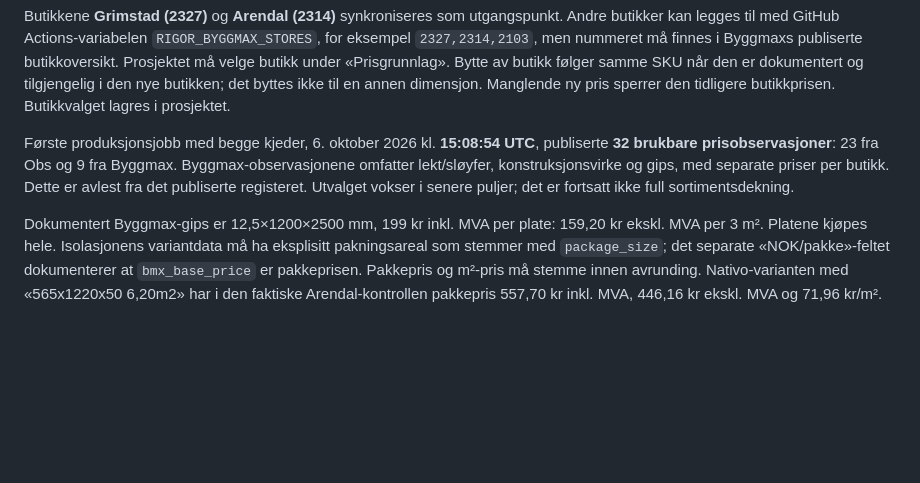
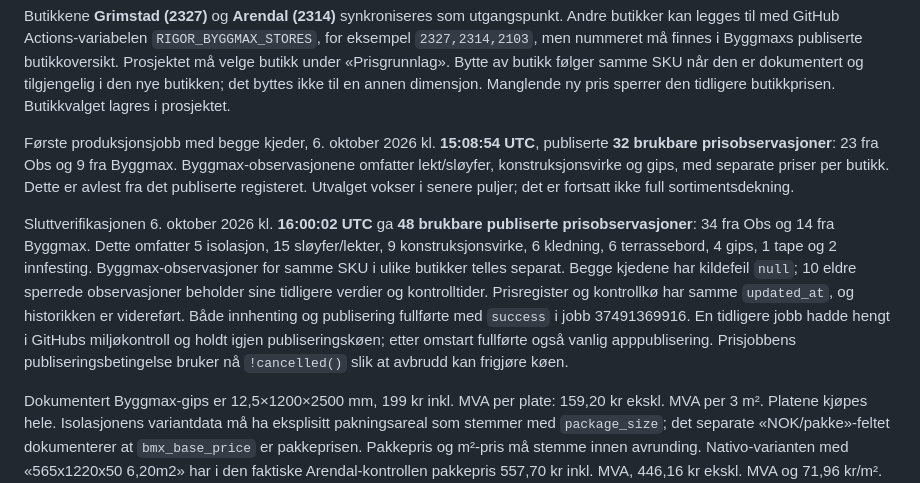
Before and after one commit to eirikknudegaard-coder/RIGOR, a Markdown page: supabase/PUBLIC-PRICES.md, the part around the change. Rendered like a GitHub page; blank space fills up the shorter version.

Commit message:
Record verified production prices from both retailers

```diff
--- a/supabase/PUBLIC-PRICES.md
+++ b/supabase/PUBLIC-PRICES.md
@@ -24,6 +24,8 @@ Butikkene **Grimstad (2327)** og **Arendal (2314)** synkroniseres som utgangspun
 
 Første produksjonsjobb med begge kjeder, 6. oktober 2026 kl. **15:08:54 UTC**, publiserte **32 brukbare prisobservasjoner**: 23 fra Obs og 9 fra Byggmax. Byggmax-observasjonene omfatter lekt/sløyfer, konstruksjonsvirke og gips, med separate priser per butikk. Dette er avlest fra det publiserte registeret. Utvalget vokser i senere puljer; det er fortsatt ikke full sortimentsdekning.
 
+Sluttverifikasjonen 6. oktober 2026 kl. **16:00:02 UTC** ga **48 brukbare publiserte prisobservasjoner**: 34 fra Obs og 14 fra Byggmax. Dette omfatter 5 isolasjon, 15 sløyfer/lekter, 9 konstruksjonsvirke, 6 kledning, 6 terrassebord, 4 gips, 1 tape og 2 innfesting. Byggmax-observasjoner for samme SKU i ulike butikker telles separat. Begge kjedene har kildefeil `null`; 10 eldre sperrede observasjoner beholder sine tidligere verdier og kontrolltider. Prisregister og kontrollkø har samme `updated_at`, og historikken er videreført. Både innhenting og publisering fullførte med `success` i jobb 37491369916. En tidligere jobb hadde hengt i GitHubs miljøkontroll og holdt igjen publiseringskøen; etter omstart fullførte også vanlig apppublisering. Prisjobbens publiseringsbetingelse bruker nå `!cancelled()` slik at avbrudd kan frigjøre køen.
+
 Dokumentert Byggmax-gips er 12,5×1200×2500 mm, 199 kr inkl. MVA per plate: 159,20 kr ekskl. MVA per 3 m². Platene kjøpes hele. Isolasjonens variantdata må ha eksplisitt pakningsareal som stemmer med `package_size`; det separate «NOK/pakke»-feltet dokumenterer at `bmx_base_price` er pakkeprisen. Pakkepris og m²-pris må stemme innen avrunding. Nativo-varianten med «565x1220x50 6,20m2» har i den faktiske Arendal-kontrollen pakkepris 557,70 kr inkl. MVA, 446,16 kr ekskl. MVA og 71,96 kr/m². Den samme varianten er ikke bekreftet tilgjengelig i Grimstad og brukes ikke der. Rå variantmål beholdes uten å gjette manglende måleenheter eller tekniske egenskaper.
 
 MVA for Byggmax bekreftes fra kjøpsvilkårenes «Debiterte priser er inklusive mva», som hentes ved hver kjøring. Den generelle HTML-parsingen av Microdata/fra-pris brukes ikke som erstatning for dette produkt- og butikkbundne svaret. Automatisk sammenligning mellom ulike kjeders produkter krever fortsatt dokumenterte spesifikasjoner og sikker identifikasjon; varer blir ikke likestilt ut fra navnelikhet.
```
